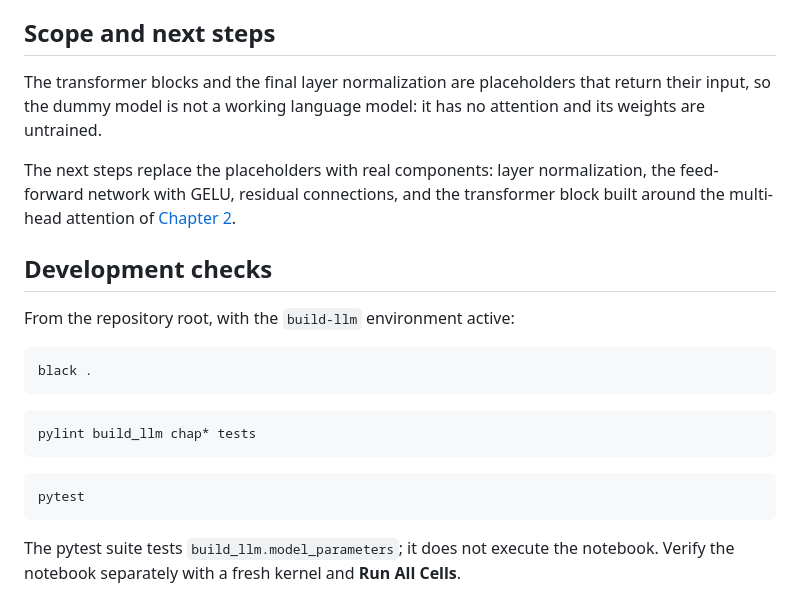
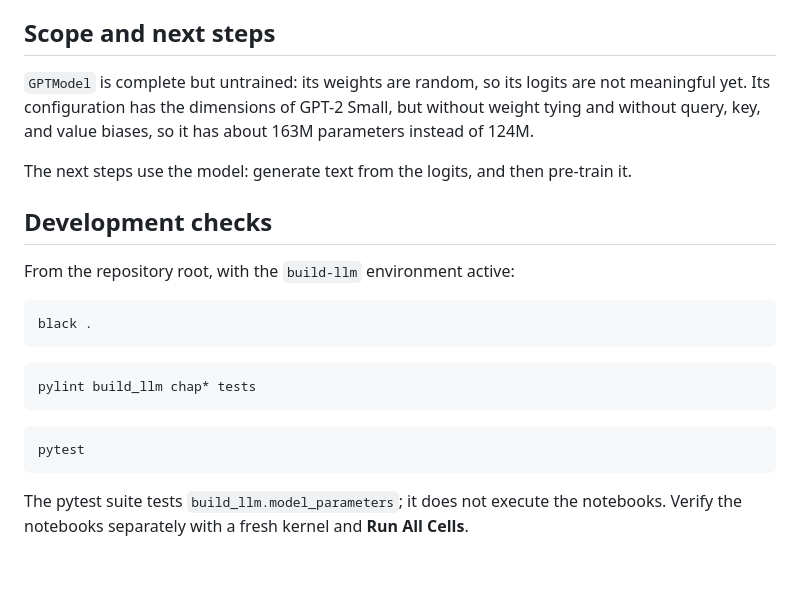
Before and after one commit to luigisaetta/build-llm, a Markdown page: chap3/README.md, the part around one of its changes. GitHub-like rendering; blank space fills up the shorter version.

````diff
--- a/chap3/README.md
+++ b/chap3/README.md
@@ -63,14 +75,13 @@ logits at one position into the distribution of the next token.
 
 ## Scope and next steps
 
-The transformer blocks and the final layer normalization are placeholders
-that return their input, so the dummy model is not a working language model:
-it has no attention and its weights are untrained.
+`GPTModel` is complete but untrained: its weights are random, so its logits
+are not meaningful yet. Its configuration has the dimensions of GPT-2 Small,
+but without weight tying and without query, key, and value biases, so it has
+about 163M parameters instead of 124M.
 
-The next steps replace the placeholders with real components: layer
-normalization, the feed-forward network with GELU, residual connections, and
-the transformer block built around the multi-head attention of
-[Chapter 2](../chap2/README.md).
+The next steps use the model: generate text from the logits, and then
+pre-train it.
 
 ## Development checks
 
@@ -89,5 +100,5 @@ pytest
 ```
 
 The pytest suite tests `build_llm.model_parameters`; it does not execute the
-notebook. Verify the notebook separately with a fresh kernel and
+notebooks. Verify the notebooks separately with a fresh kernel and
 **Run All Cells**.
````
Also changed, not shown: other parts of chap3/README.md (+26 -14 lines), README.md (+8 -7 lines), images/gpt-architecture.png, 2 other files.
